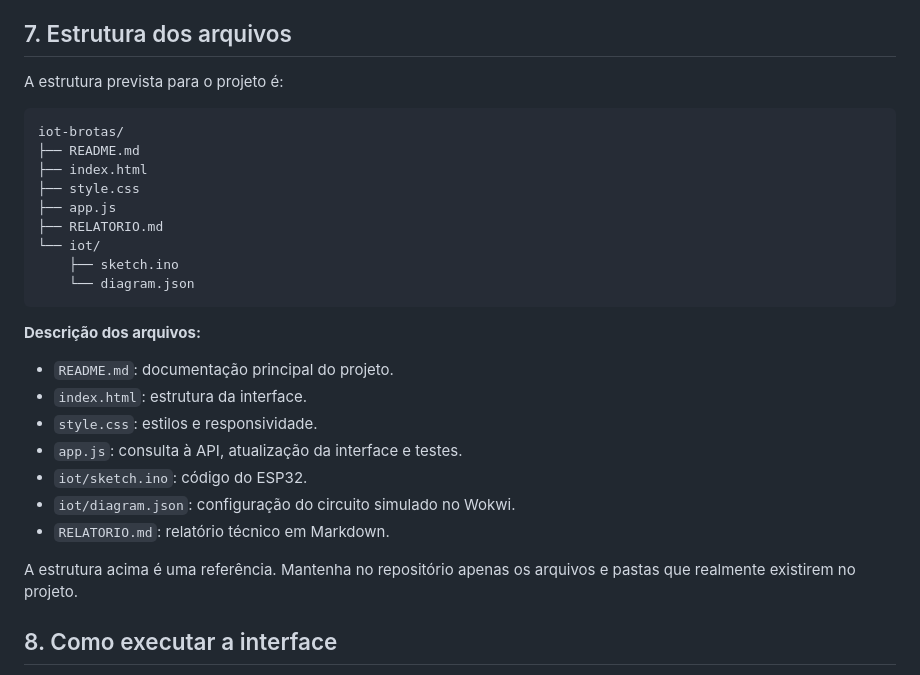
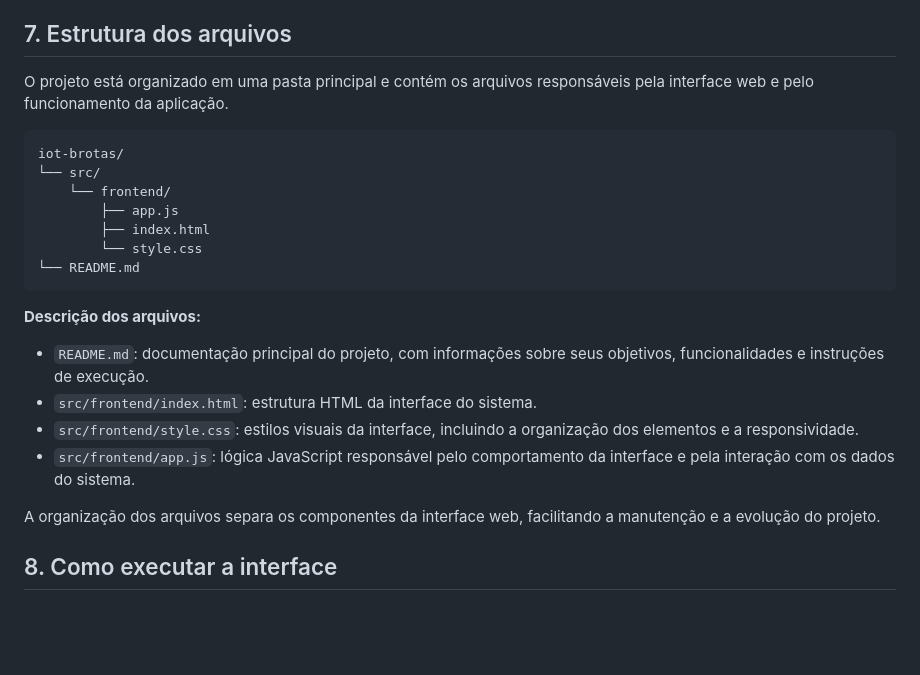
Before and after one commit to Barbara-Dv/iot-brotas, a Markdown page: README.md, the part around the change. Rendered like a GitHub page; blank space fills up the shorter version.

Commit message:
Atualiza projeto IoT Brotas

````diff
--- a/README.md
+++ b/README.md
@@ -73,31 +73,26 @@ Os limites são didáticos e foram definidos para demonstrar a lógica de progra
 
 ## 7. Estrutura dos arquivos
 
-A estrutura prevista para o projeto é:
+O projeto está organizado em uma pasta principal e contém os arquivos responsáveis pela interface web e pelo funcionamento da aplicação.
 
 ```text
 iot-brotas/
-├── README.md
-├── index.html
-├── style.css
-├── app.js
-├── RELATORIO.md
-└── iot/
-    ├── sketch.ino
-    └── diagram.json
+└── src/
+    └── frontend/
+        ├── app.js
+        ├── index.html
+        └── style.css
+└── README.md
 ```
 
 **Descrição dos arquivos:**
 
-- `README.md`: documentação principal do projeto.
-- `index.html`: estrutura da interface.
-- `style.css`: estilos e responsividade.
-- `app.js`: consulta à API, atualização da interface e testes.
-- `iot/sketch.ino`: código do ESP32.
-- `iot/diagram.json`: configuração do circuito simulado no Wokwi.
-- `RELATORIO.md`: relatório técnico em Markdown.
+- `README.md`: documentação principal do projeto, com informações sobre seus objetivos, funcionalidades e instruções de execução.
+- `src/frontend/index.html`: estrutura HTML da interface do sistema.
+- `src/frontend/style.css`: estilos visuais da interface, incluindo a organização dos elementos e a responsividade.
+- `src/frontend/app.js`: lógica JavaScript responsável pelo comportamento da interface e pela interação com os dados do sistema.
 
-A estrutura acima é uma referência. Mantenha no repositório apenas os arquivos e pastas que realmente existirem no projeto.
+A organização dos arquivos separa os componentes da interface web, facilitando a manutenção e a evolução do projeto.
 
 ## 8. Como executar a interface
 
````
